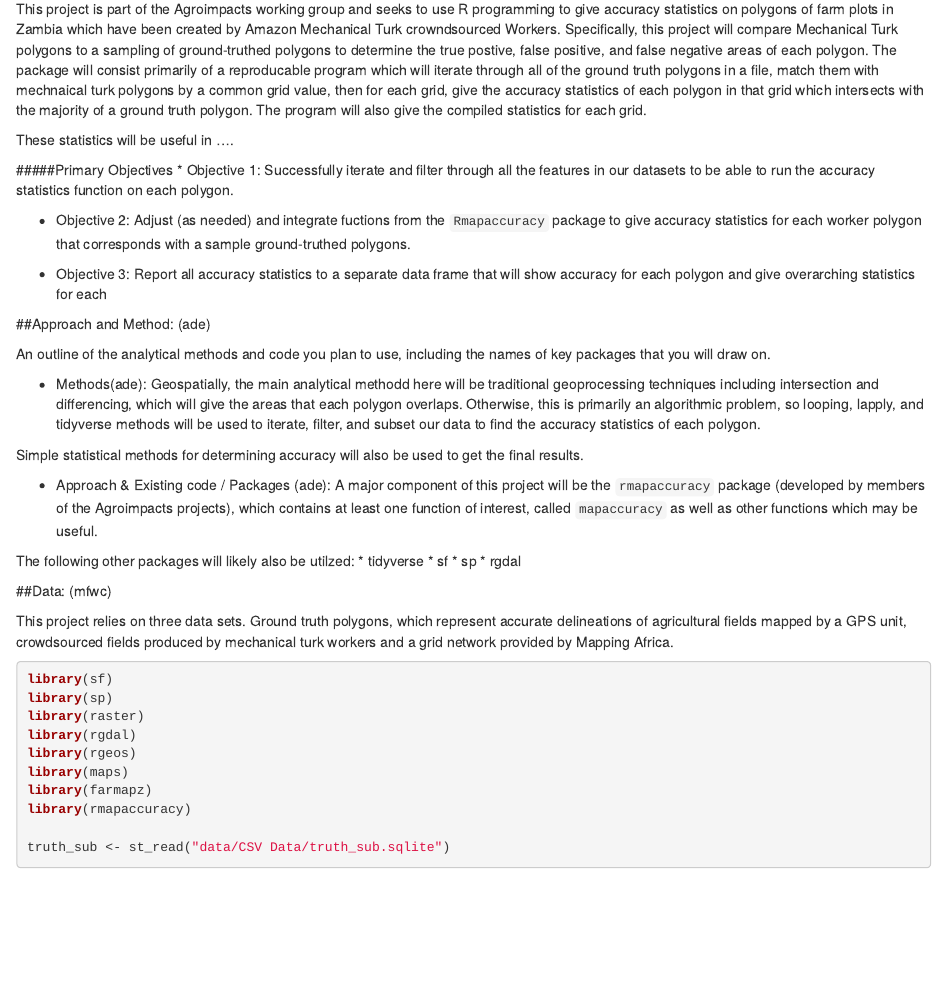
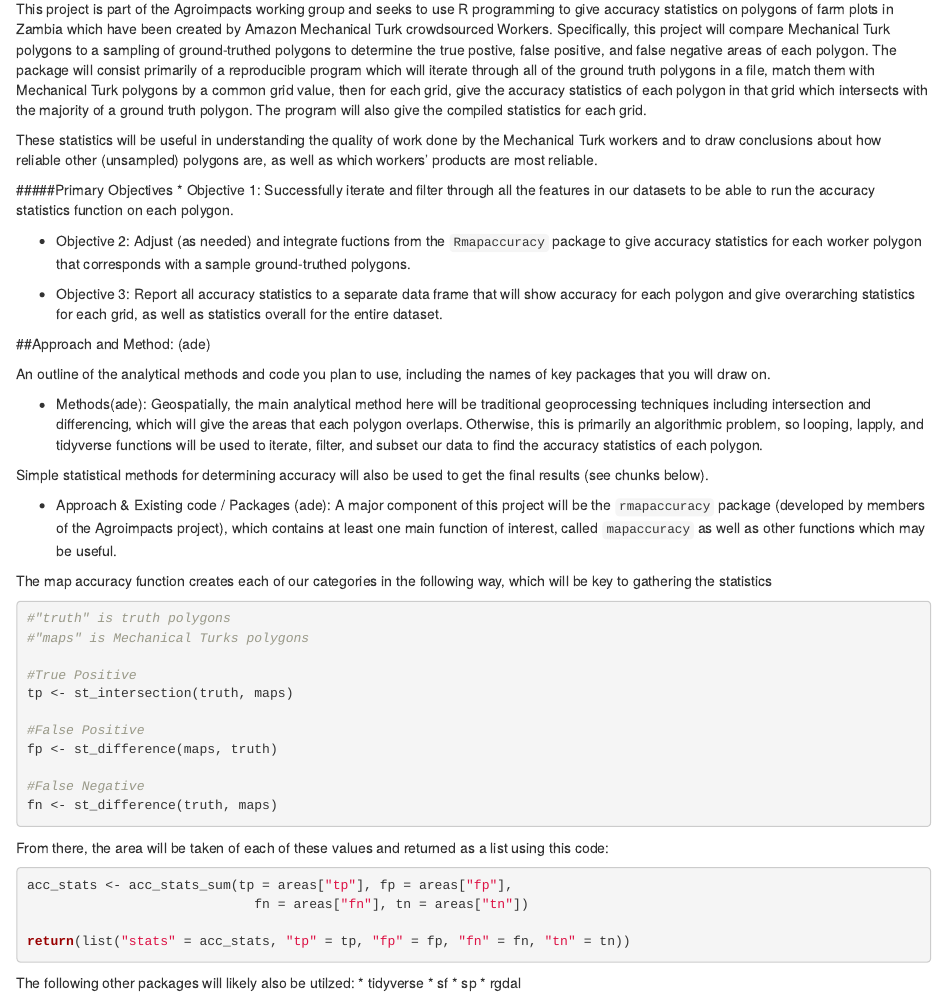
Before and after one commit to eubtube/farmapz, an R Markdown document (docs/Overview.rmd): the page in a window 1100 px wide, from 160 px down. Rendered offline with R 4.5, knitr and Pandoc, with nearby package versions; some code elsewhere in the file could not run offline.

Commit message:
Upated overview as of 8:45 am Monday 4/22

````diff
--- a/docs/Overview.rmd
+++ b/docs/Overview.rmd
@@ -20,16 +20,16 @@ knitr::opts_chunk$set(echo = TRUE, comment = "#>")
 
 #####Description
 
-This project is part of the Agroimpacts working group and seeks to use R programming to give accuracy statistics on polygons of farm plots in Zambia which have been created by Amazon Mechanical Turk crowndsourced Workers. Specifically, this project will compare Mechanical Turk polygons to a sampling of ground-truthed polygons to determine the true postive, false positive, and false negative areas of each polygon. The package will consist primarily of a reproducable program which will iterate through all of the ground truth polygons in a file, match them with mechnaical turk polygons by a common grid value, then for each grid, give the accuracy statistics of each polygon in that grid which intersects with the majority of a ground truth polygon.  The program will also give the compiled statistics for each grid.
+This project is part of the Agroimpacts working group and seeks to use R programming to give accuracy statistics on polygons of farm plots in Zambia which have been created by Amazon Mechanical Turk crowdsourced Workers. Specifically, this project will compare Mechanical Turk polygons to a sampling of ground-truthed polygons to determine the true postive, false positive, and false negative areas of each polygon. The package will consist primarily of a reproducible program which will iterate through all of the ground truth polygons in a file, match them with Mechanical Turk polygons by a common grid value, then for each grid, give the accuracy statistics of each polygon in that grid which intersects with the majority of a ground truth polygon.  The program will also give the compiled statistics for each grid.
 
-These statistics will be useful in ....
+These statistics will be useful in understanding the quality of work done by the Mechanical Turk workers and to draw conclusions about how reliable other (unsampled) polygons are, as well as which workers' products are most reliable.
 
 #####Primary Objectives
 * Objective 1: Successfully iterate and filter through all the features in our datasets to be able to run the accuracy statistics function on each polygon.
 
 * Objective 2: Adjust (as needed) and integrate fuctions from the `Rmapaccuracy` package to give accuracy statistics for each worker polygon that corresponds with a sample ground-truthed polygons.
 
-* Objective 3: Report all accuracy statistics to a separate data frame that will show accuracy for each polygon and give overarching statistics for each
+* Objective 3: Report all accuracy statistics to a separate data frame that will show accuracy for each polygon and give overarching statistics for each grid, as well as statistics overall for the entire dataset.
 
 ##Approach and Method:
 (ade)
@@ -37,20 +37,41 @@ These statistics will be useful in ....
 An outline of the analytical methods and code you plan to use, including the names of key packages that you will draw on.
 
 * Methods(ade):
-Geospatially, the main analytical methodd here will be traditional geoprocessing techniques including intersection and differencing, which will give the areas that each polygon overlaps. Otherwise, this is primarily an algorithmic problem, so looping, lapply, and tidyverse methods will be used to iterate, filter, and subset our data to find the accuracy statistics of each polygon.
+Geospatially, the main analytical method here will be traditional geoprocessing techniques including intersection and differencing, which will give the areas that each polygon overlaps. Otherwise, this is primarily an algorithmic problem, so looping, lapply, and tidyverse functions  will be used to iterate, filter, and subset our data to find the accuracy statistics of each polygon.
 
-Simple statistical methods for determining accuracy will also be used to get the final results.
+Simple statistical methods for determining accuracy will also be used to get the final results (see chunks below).
 
 * Approach & Existing code / Packages (ade):
-A major component of this project will be the `rmapaccuracy` package (developed by members of the Agroimpacts projects), which contains at least one function of interest, called `mapaccuracy` as well as other functions which may be useful.
+A major component of this project will be the `rmapaccuracy` package (developed by members of the Agroimpacts project), which contains at least one main function of interest, called `mapaccuracy` as well as other functions which may be useful.
+
+The map accuracy function creates each of our categories in the following way, which will be key to gathering the statistics
+```{r MapAccuracy Code, fig.width = 6, fig.height = 4, fig.align = "center", error = TRUE, warning = FALSE, message = FALSE, eval = FALSE}
+#"truth" is truth polygons
+#"maps" is Mechanical Turks polygons
+
+#True Positive
+tp <- st_intersection(truth, maps)
+
+#False Positive
+fp <- st_difference(maps, truth)
+
+#False Negative
+fn <- st_difference(truth, maps)
+```
+
+From there, the area will be taken of each of these values and returned as a list using this code:
+```{r Statistics area, fig.width = 6, fig.height = 4, fig.align = "center", error = TRUE, warning = FALSE, message = FALSE, eval = FALSE}
+acc_stats <- acc_stats_sum(tp = areas["tp"], fp = areas["fp"],
+                             fn = areas["fn"], tn = areas["tn"])
+
+return(list("stats" = acc_stats, "tp" = tp, "fp" = fp, "fn" = fn, "tn" = tn))
+```
 
 The following other packages will likely also be utilzed:
 * tidyverse
 * sf
 * sp
 * rgdal
-
-
 
 ##Data:
 (mfwc)
````
